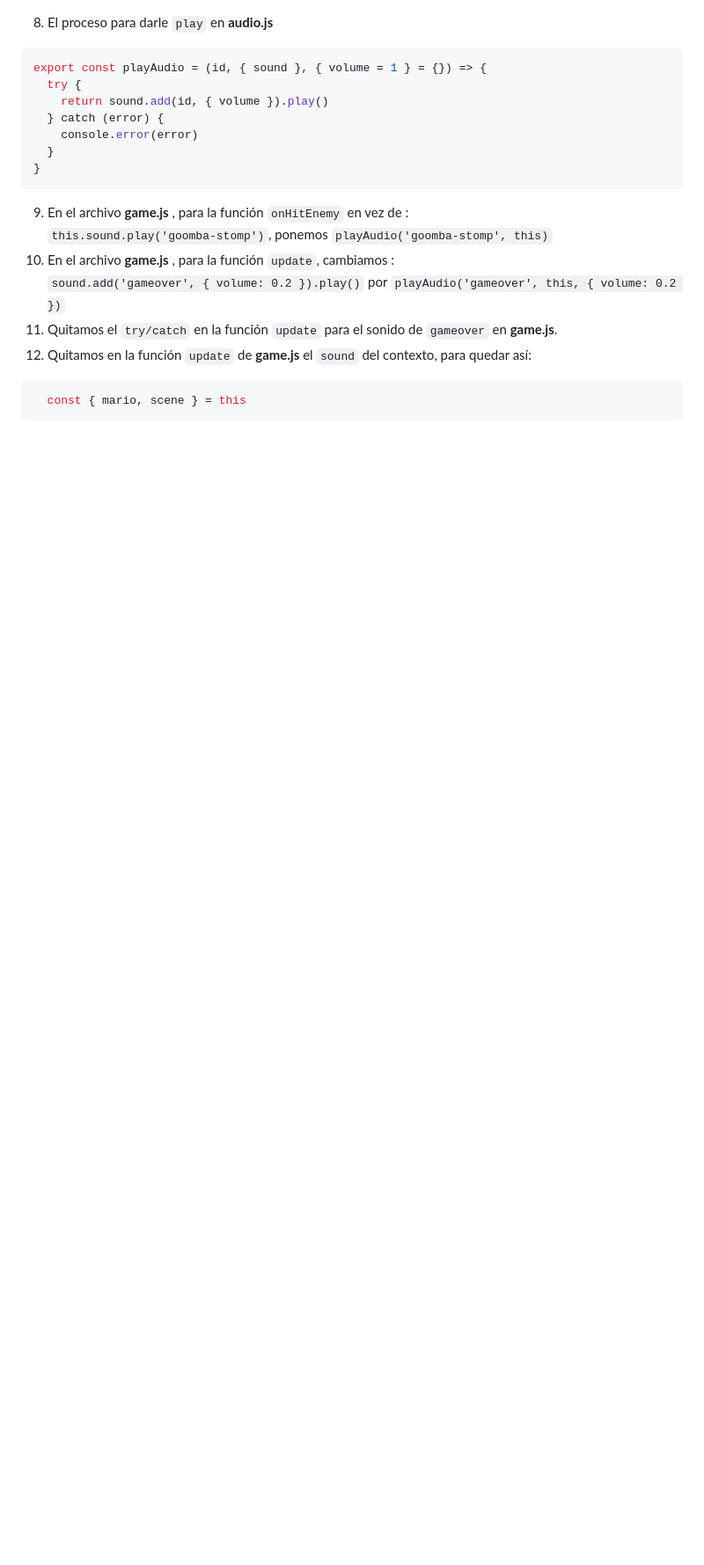
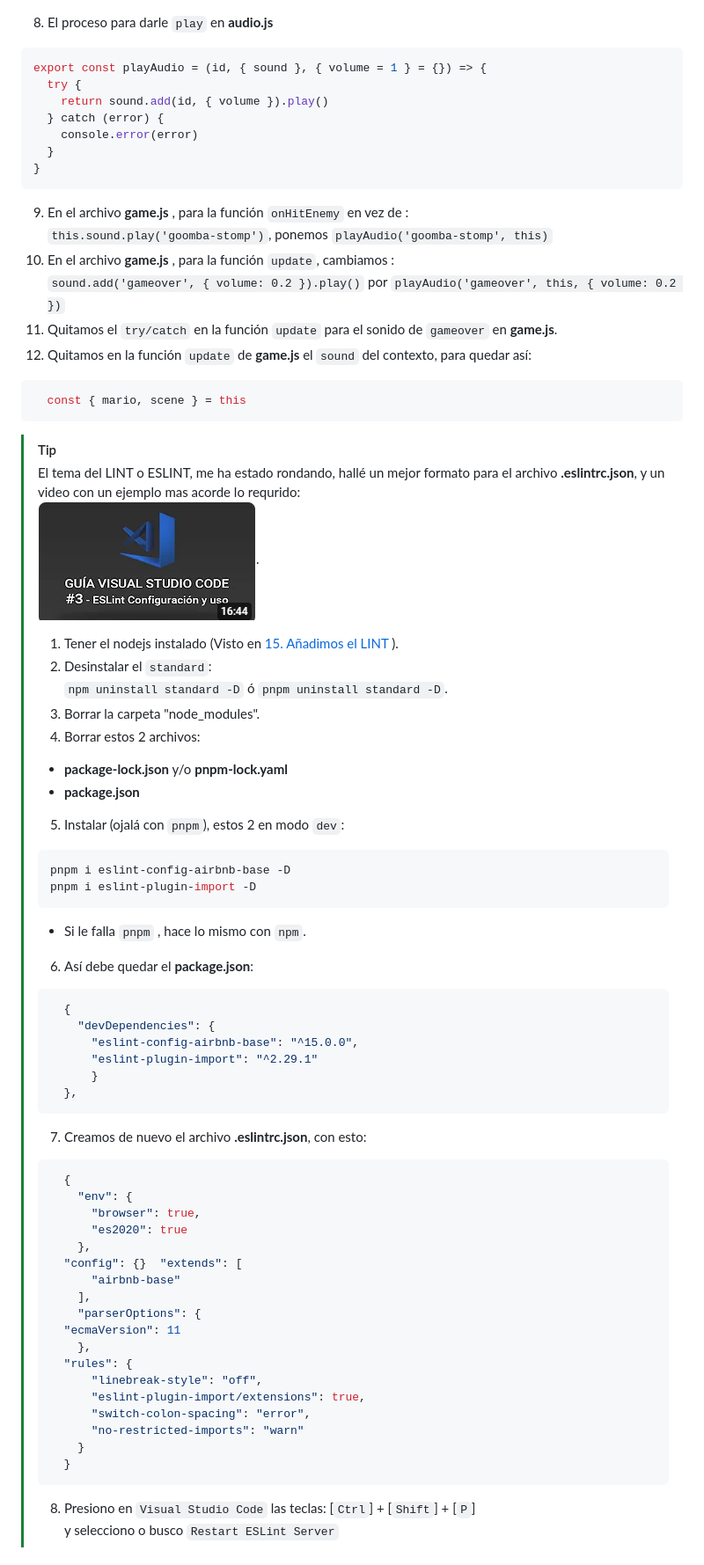
Before and after one commit to JDGonzal/super-mario-phaser, a Markdown page: README.md, the part around the change printed below. Shown: that part at 88% size. GitHub-like rendering; pictures changed too: images/2024-08-05_152909.png (added); blank space fills up the shorter version.

Commit message:
Feat: Super-Mario-Phaser. Mejora al LINT y muerte de mario por goomba - Correcciones de sonido. - Hacer que `goomba` mate a `mario`.
#20240805a

````diff
--- a/README.md
+++ b/README.md
@@ -928,3 +927,56 @@ para el sonido de `gameover` en **game.js**.
 ```js
   const { mario, scene } = this
 ```
+
+>[!TIP]
+>El tema del LINT o ESLINT, me ha estado rondando, hallé un
+>mejor formato para el archivo **.eslintrc.json**, y un video
+>con un ejemplo mas acorde lo requrido:
+>[![ESLint Configuración y uso](images/2024-08-05_152909.png "ESLint Configuración y uso")](https://www.youtube.com/watch?v=bClwMhv50aI).
+> 1. Tener el nodejs instalado (Visto en [15. Añadimos el LINT](#15-añadimos-el-lint) ).
+> 2. Desinstalar el `standard`:
+> `npm uninstall standard -D` ó `pnpm uninstall standard -D`.
+> 3. Borrar la carpeta "node_modules".
+> 4. Borrar estos 2 archivos:
+> * **package-lock.json** y/o **pnpm-lock.yaml**
+> * **package.json**
+> 5. Instalar (ojalá con `pnpm`), estos 2 en modo `dev`:
+>```bash
+>pnpm i eslint-config-airbnb-base -D
+>pnpm i eslint-plugin-import -D
+>```
+> * Si le falla `pnpm` , hace lo mismo con `npm`.
+> 6. Así debe quedar el **package.json**:
+>```json
+>	{
+>	  "devDependencies": {
+>	    "eslint-config-airbnb-base": "^15.0.0",
+>	    "eslint-plugin-import": "^2.29.1"
+>		}
+>	},
+>```
+> 7. Creamos de nuevo el archivo **.eslintrc.json**, con esto:
+>```json
+>	{
+>	  "env": {
+>	    "browser": true,
+>	    "es2020": true
+>	  },
+>	"config": {}  "extends": [
+>	    "airbnb-base"
+>	  ],
+>	  "parserOptions": {
+>	"ecmaVersion": 11
+>	  },
+>	"rules": {
+>	    "linebreak-style": "off",
+>	    "eslint-plugin-import/extensions": true,
+>	    "switch-colon-spacing": "error",
+>	    "no-restricted-imports": "warn"
+>	  }
+>	}
+>```
+> 8. Presiono en `Visual Studio Code` las teclas:
+> [`Ctrl`] + [`Shift`] + [`P`]
+> y selecciono o busco `Restart ESLint Server`
+
````
Also changed, not shown: other parts of README.md (+61 -8 lines), 8 other files.
